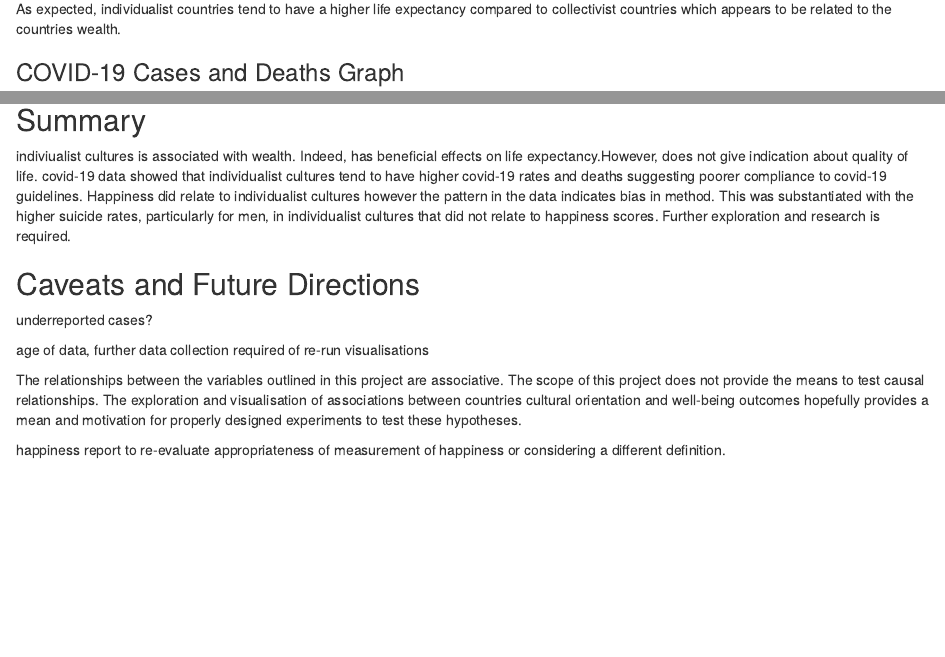
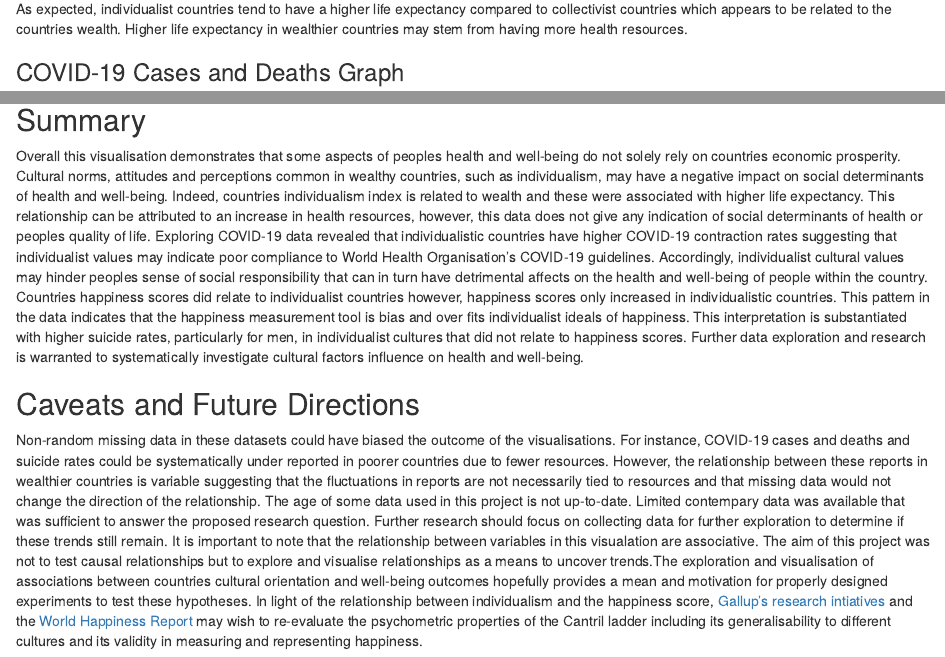
Before and after one commit to Ljbailey/psy6422_assignment, an R Markdown document (index.Rmd): the page in a window 1100 px wide, from 7910 px down, and a second part further down, joined at a grey line. The pictures show the output file index.html that the author committed with the source, opened offline.

Commit message:
writing finished

````diff
--- a/index.Rmd
+++ b/index.Rmd
@@ -300,7 +299,7 @@ print(plot_life)
 
 ```
 
-As expected, individualist countries tend to have a higher life expectancy compared to collectivist countries which appears to be related to the countries wealth.
+As expected, individualist countries tend to have a higher life expectancy compared to collectivist countries which appears to be related to the countries wealth. Higher life expectancy in wealthier countries may stem from having more health resources.
 
 ### COVID-19 Cases and Deaths Graph
 ```{r covid, warning = FALSE, results= 'hide'}
@@ -755,15 +754,9 @@ knitr::include_app("https://psyassessment.shinyapps.io/psy6422_assignment/", hei
 If the shiny application does not load or is not working properly, you can visit the application directly [here](https://psyassessment.shinyapps.io/psy6422_assignment/). You can also visit my [github repository](https://github.com/Ljbailey/psy6422_assignment) to have access to all of the data, the Rmd file and scripts so you can run it locally or even do some further data exploration!
 
 ## Summary
-indiviualist cultures is associated with wealth. Indeed, has beneficial effects on life expectancy.However, does not give indication about quality of life. covid-19 data showed that individualist cultures tend to have higher covid-19 rates and deaths suggesting poorer compliance to covid-19 guidelines. Happiness did relate to individualist cultures however the pattern in the data indicates bias in method. This was substantiated with the higher suicide rates, particularly for men, in individualist cultures that did not relate to happiness scores. Further exploration and research is required.
+Overall this visualisation demonstrates that some aspects of peoples health and well-being do not solely rely on countries economic prosperity. Cultural norms, attitudes and perceptions common in wealthy countries, such as individualism, may have a negative impact on social determinants of health and well-being. Indeed, countries individualism index is related to wealth and these were associated with higher life expectancy. This relationship can be attributed to an increase in health resources, however, this data does not give any indication of social determinants of health or peoples quality of life. Exploring COVID-19 data revealed that individualistic countries have higher COVID-19 contraction rates suggesting that individualist values may indicate poor compliance to World Health Organisation's COVID-19 guidelines. Accordingly, individualist cultural values may hinder peoples sense of social responsibility that can in turn have detrimental affects on the health and well-being of people within the country. Countries happiness scores did relate to individualist countries however, happiness scores only increased in individualistic countries. This pattern in the data indicates that the happiness measurement tool is bias and over fits individualist ideals of happiness. This interpretation is substantiated with higher suicide rates, particularly for men, in individualist cultures that did not relate to happiness scores. Further data exploration and research is warranted to systematically investigate cultural factors influence on health and well-being.
 
 
 ## Caveats and Future Directions
 
-<p>underreported cases?</p>
-
-<p>age of data, further data collection required of re-run visualisations</p>
-
-<p>The relationships between the variables outlined in this project are associative. The scope of this project does not provide the means to test causal relationships. The exploration and visualisation of associations between countries cultural orientation and well-being outcomes hopefully provides a mean and motivation for properly designed experiments to test these hypotheses.</p>
-
-<p>happiness report to re-evaluate appropriateness of measurement of happiness or considering a different definition.</p>
+Non-random missing data in these datasets could have biased the outcome of the visualisations. For instance, COVID-19 cases and deaths and suicide rates could be systematically under reported in poorer countries due to fewer resources. However, the relationship between these reports in wealthier countries is variable suggesting that the fluctuations in reports are not necessarily tied to resources and that missing data would not change the direction of the relationship. The age of some data used in this project is not up-to-date. Limited contempary data was available that was sufficient to answer the proposed research question. Further research should focus on collecting data for further exploration to determine if these trends still remain. It is important to note that the relationship between variables in this visualation are associative. The aim of this project was not to test causal relationships but to explore and visualise relationships as a means to uncover trends.The exploration and visualisation of associations between countries cultural orientation and well-being outcomes hopefully provides a mean and motivation for properly designed experiments to test these hypotheses. In light of the relationship between individualism and the happiness score, [Gallup's research intiatives](https://news.gallup.com/poll/122453/understanding-gallup-uses-cantril-scale.aspx) and the [World Happiness Report](https://worldhappiness.report/) may wish to re-evaluate the psychometric properties of the Cantril ladder including its generalisability to different cultures and its validity in measuring and representing happiness.
````
Also changed, not shown: index.html, pic.jpg (added), index.Rmd (3 more changed lines).
